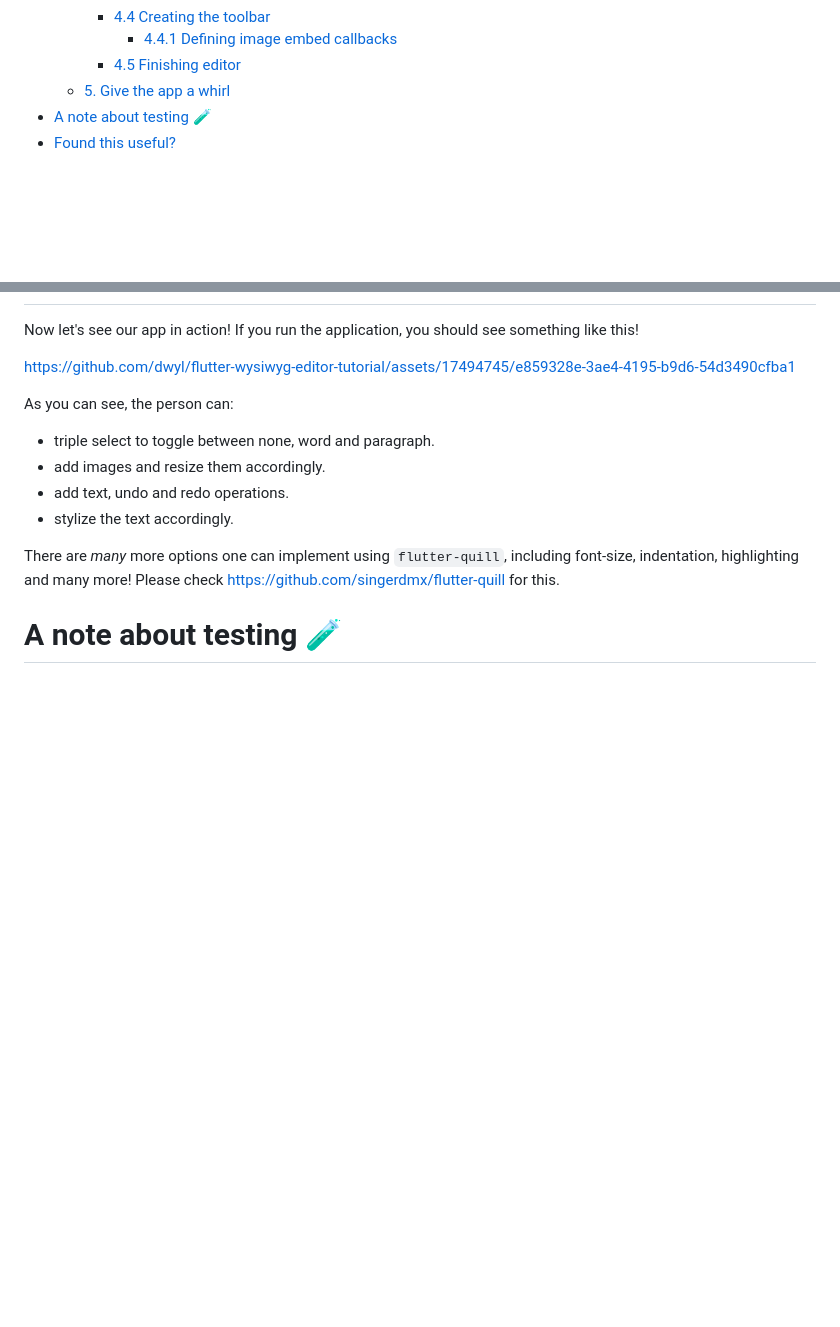
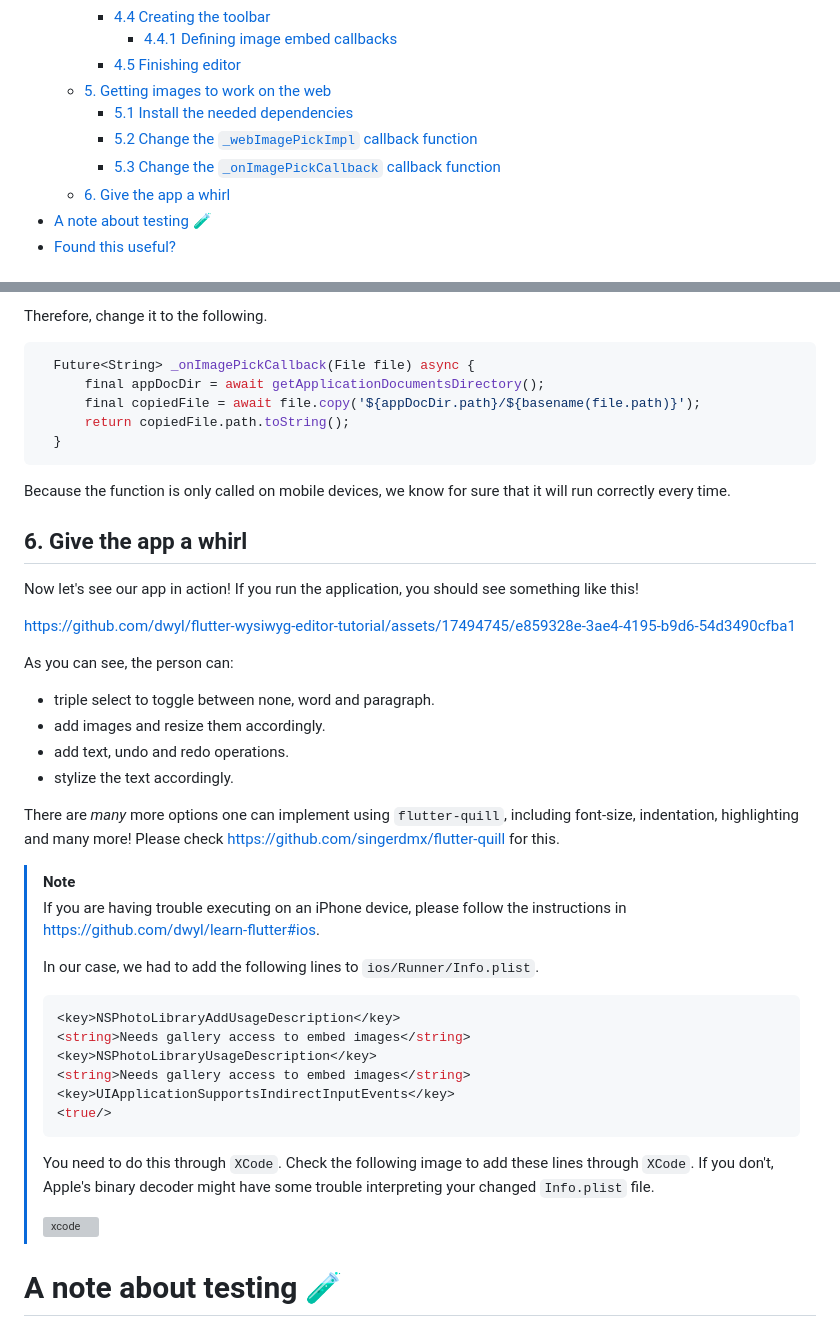
Before and after one commit to dwyl/flutter-wysiwyg-editor-tutorial, a Markdown page: README.md, 2 parts joined by grey strips. Rendered like a GitHub page; blank space fills up the shorter version; grey boxes are pictures that could not be loaded.

Commit message:
feat: Adding section to README. #5

````diff
--- a/README.md
+++ b/README.md
@@ -36,7 +36,11 @@ in `Flutter` in a few easy steps.
     - [4.4 Creating the toolbar](#44-creating-the-toolbar)
       - [4.4.1 Defining image embed callbacks](#441-defining-image-embed-callbacks)
     - [4.5 Finishing editor](#45-finishing-editor)
-  - [5. Give the app a whirl](#5-give-the-app-a-whirl)
+  - [5. Getting images to work on the web](#5-getting-images-to-work-on-the-web)
+    - [5.1 Install the needed dependencies](#51-install-the-needed-dependencies)
+    - [5.2 Change the `_webImagePickImpl` callback function](#52-change-the-_webimagepickimpl-callback-function)
+    - [5.3 Change the `_onImagePickCallback` callback function](#53-change-the-_onimagepickcallback-callback-function)
+  - [6. Give the app a whirl](#6-give-the-app-a-whirl)
 - [A note about testing 🧪](#a-note-about-testing-)
 - [Found this useful?](#found-this-useful)
 
@@ -1589,3 +1706,19 @@ We just got ourselves a fancy editor working in our application!
+Therefore, change it to the following.
+
+```dart
+  Future<String> _onImagePickCallback(File file) async {
+      final appDocDir = await getApplicationDocumentsDirectory();
+      final copiedFile = await file.copy('${appDocDir.path}/${basename(file.path)}');
+      return copiedFile.path.toString();
+  }
+```
+
+Because the function is only called on mobile devices,
+we know for sure that it will run correctly every time.
+
+
+
+## 6. Give the app a whirl
 
 Now let's see our app in action!
 If you run the application,
@@ -1601,7 +1734,6 @@ none, word and paragraph.
 - add images and resize them accordingly.
 - add text, undo and redo operations.
 - stylize the text accordingly.
-
 
 There are *many* more options one can implement
 using `flutter-quill`,
@@ -1610,6 +1742,31 @@ indentation,
 highlighting and many more!
 Please check https://github.com/singerdmx/flutter-quill
 for this.
+
+> [!NOTE]
+>
+> If you are having trouble executing on an iPhone device,
+> please follow the instructions in https://github.com/dwyl/learn-flutter#ios.
+>
+> In our case,
+> we had to add the following lines
+> to `ios/Runner/Info.plist`.
+>
+> ```yaml
+> <key>NSPhotoLibraryAddUsageDescription</key>
+> <string>Needs gallery access to embed images</string>
+> <key>NSPhotoLibraryUsageDescription</key>
+> <string>Needs gallery access to embed images</string>
+> <key>UIApplicationSupportsIndirectInputEvents</key>
+> <true/>
+> ```
+>
+> You need to do this through `XCode`.
+> Check the following image to add these lines through `XCode`.
+> If you don't, Apple's binary decoder might have some trouble
+> interpreting your changed `Info.plist` file.
+>
+> ![xcode](https://github.com/dwyl/flutter-wysiwyg-editor-tutorial/assets/17494745/49274c28-2e1a-4dca-9195-73160a6f936f)
 
 
 # A note about testing 🧪
````
Also changed, not shown: other parts of README.md (+114 -1 lines).
